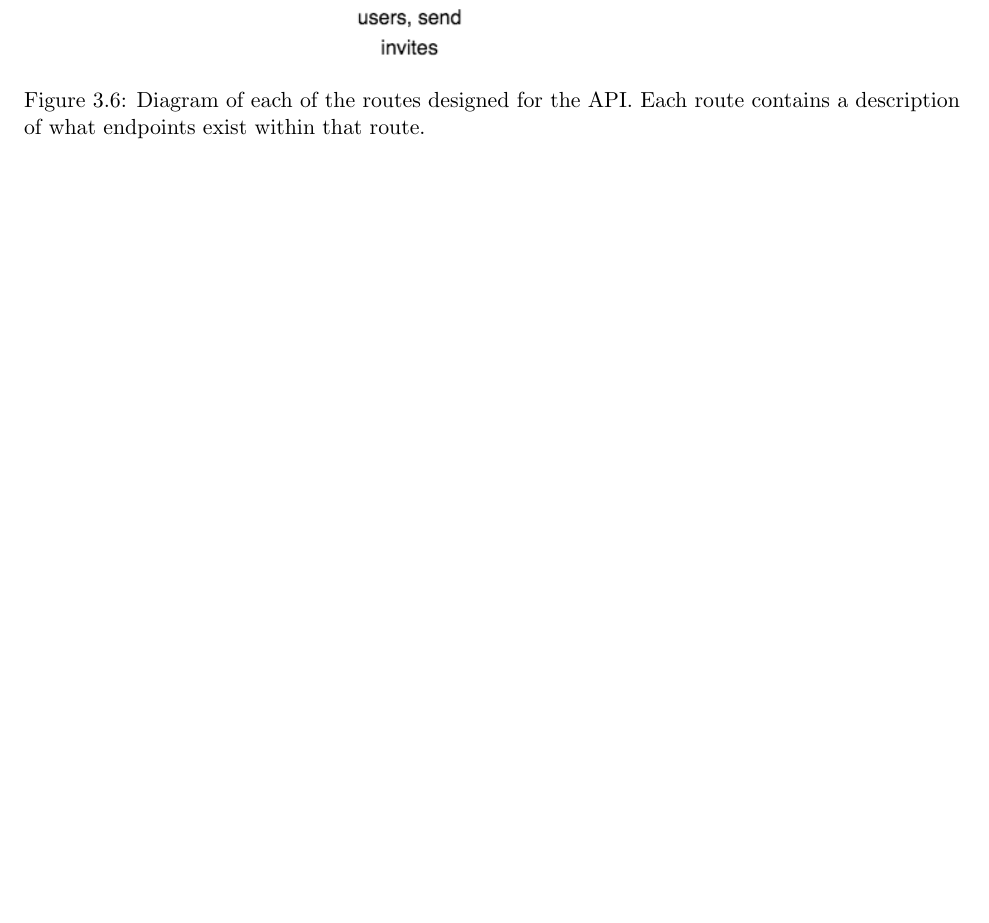
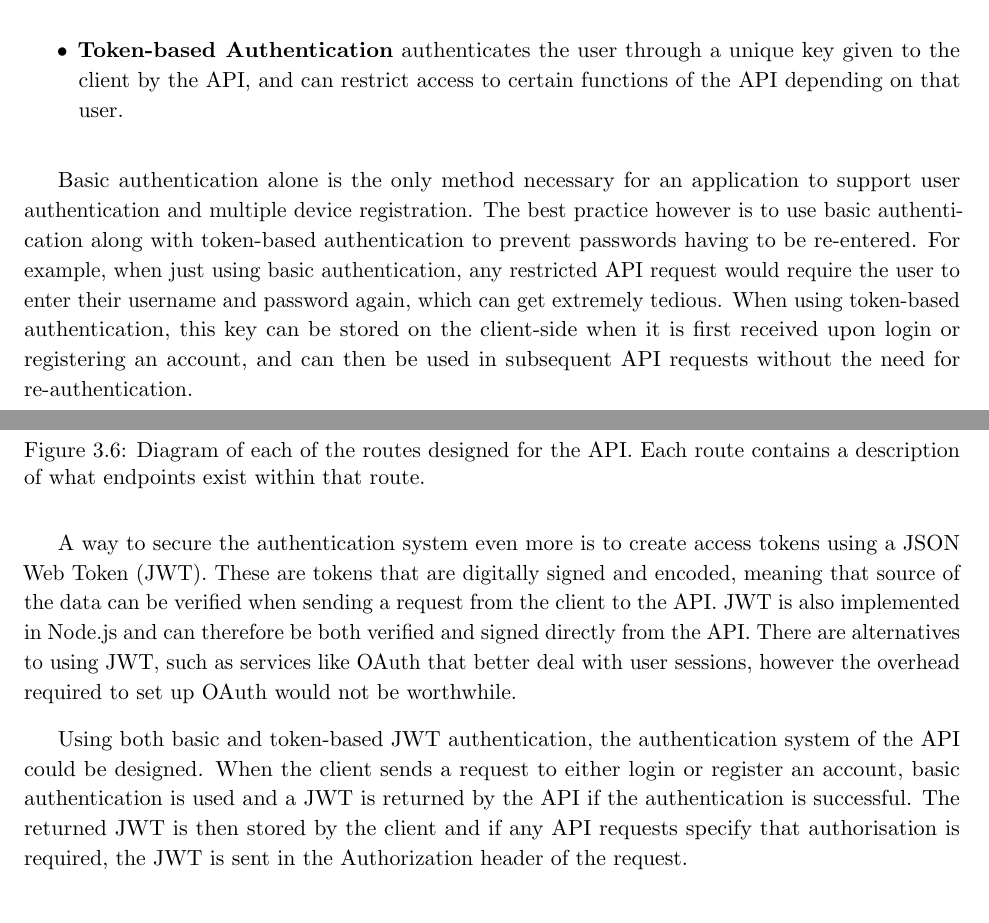
Before and after one commit to jonomuller/imperial-final-report, a LaTeX thesis (FinalReport.tex, which reads sections/design.tex): part of page 28 of 39 before the commit and two parts of pages 27 and 28 of 40 after it, the two joined at a grey line, cut at the place of the change, the shorter picture padded with empty space. Compiled offline with pdfLaTeX.

Commit message:
Write user authentication section in design (3.4.3)

```diff
--- a/sections/design.tex
+++ b/sections/design.tex
@@ -205,3 +209,11 @@ For a user to be able to save their tracked walks and invite other users to go o
+  \item \textbf{Token-based Authentication} authenticates the user through a unique key given to the client by the API, and can restrict access to certain functions of the API depending on that user.
+\end{itemize}
+
+Basic authentication alone is the only method necessary for an application to support user authentication and multiple device registration. The best practice however is to use basic authentication along with token-based authentication to prevent passwords having to be re-entered. For example, when just using basic authentication, any restricted API request would require the user to enter their username and password again, which can get extremely tedious. When using token-based authentication, this key can be stored on the client-side when it is first received upon login or registering an account, and can then be used in subsequent API requests without the need for re-authentication.
+
+A way to secure the authentication system even more is to create access tokens using a JSON Web Token (JWT). These are tokens that are digitally signed and encoded, meaning that source of the data can be verified when sending a request from the client to the API. JWT is also implemented in Node.js and can therefore be both verified and signed directly from the API. There are alternatives to using JWT, such as services like OAuth that better deal with user sessions, however the overhead required to set up OAuth would not be worthwhile.
+
+Using both basic and token-based JWT authentication, the authentication system of the API could be designed. When the client sends a request to either login or register an account, basic authentication is used and a JWT is returned by the API if the authentication is successful. The returned JWT is then stored by the client and if any API requests specify that authorisation is required, the JWT is sent in the Authorization header of the request.
 
 \subsection{File Storage Methods} \label{subsection:file-storage-methods}
 
```
Also changed, not shown: sections/design.tex (6 more changed lines).
